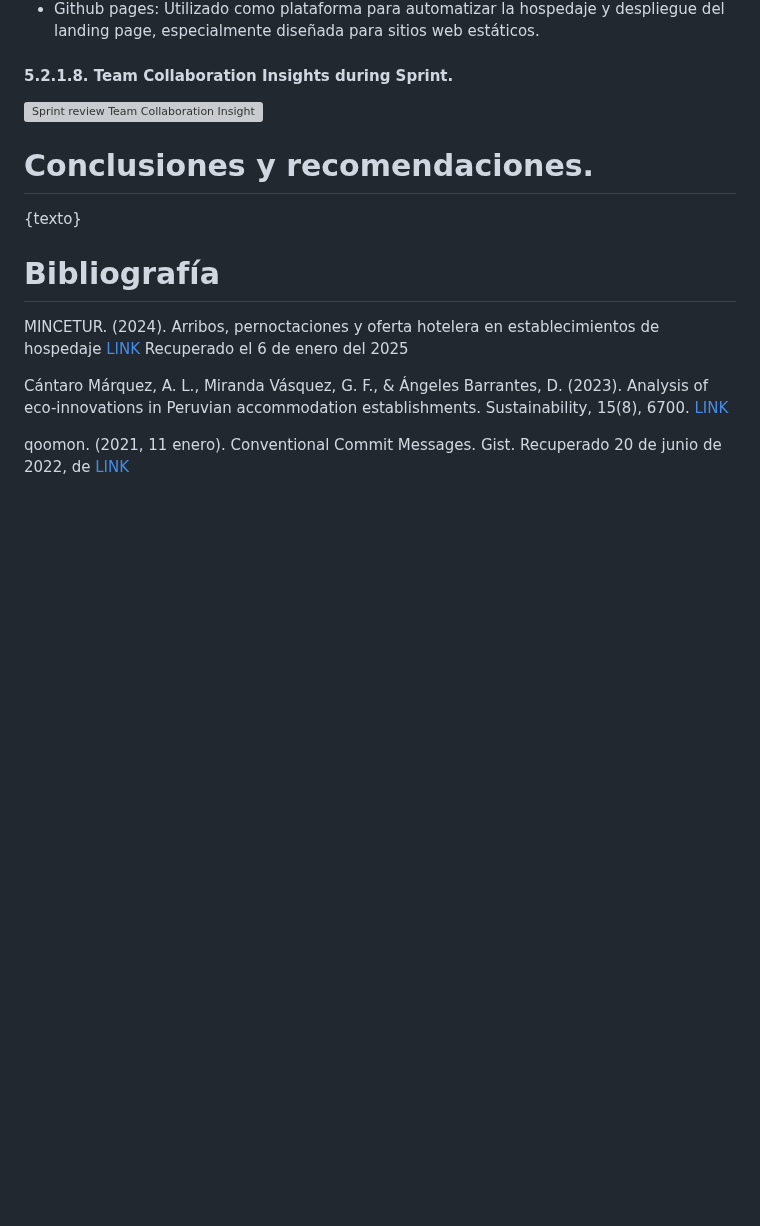
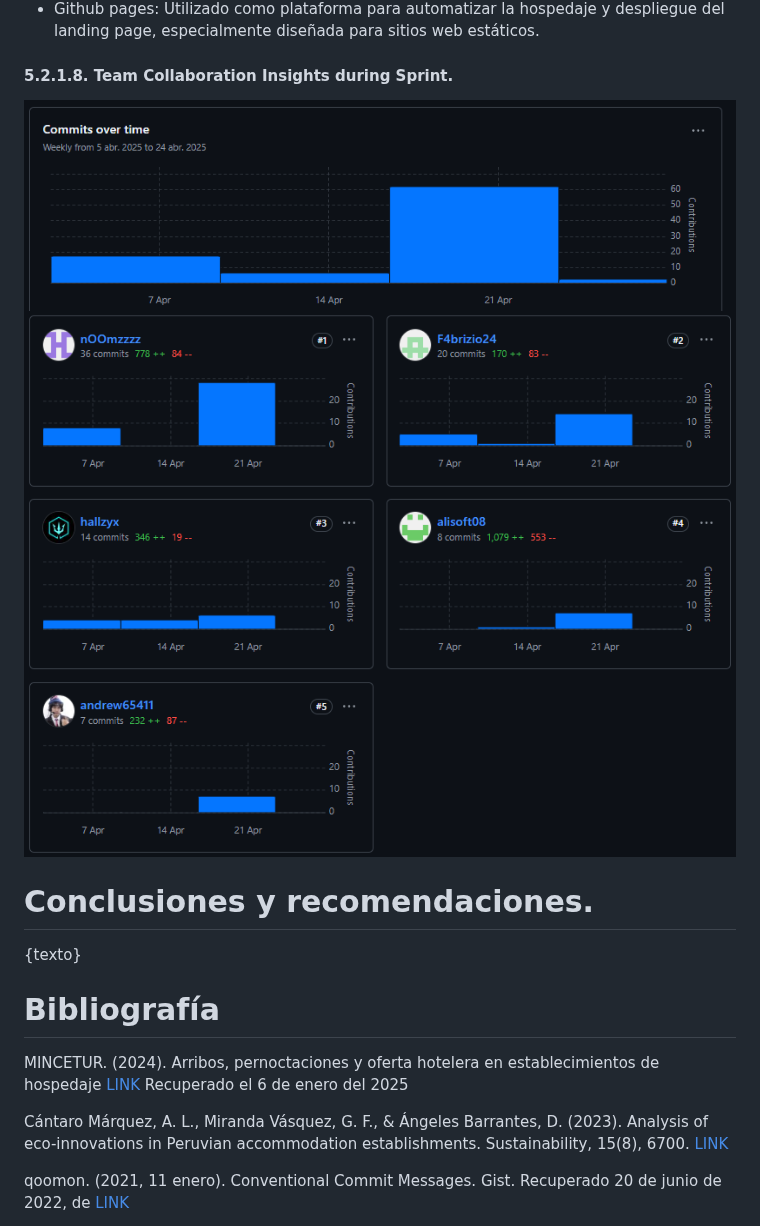
Before and after one commit to SoftCore-1ASI0729-2510-4350/Report, a Markdown page: README.md, the part around the change. GitHub-like rendering; blank space fills up the shorter version; grey boxes are pictures that could not be loaded.

Commit message:
fix: Team Collaboration Insights images

```diff
--- a/README.md
+++ b/README.md
@@ -716,7 +716,8 @@ En este sprint, se completó el desarrollo del landing page y se utilizó un con
 - Github pages: Utilizado como plataforma para automatizar la hospedaje y despliegue del landing page, especialmente diseñada para sitios web estáticos.
 
 #### 5.2.1.8. Team Collaboration Insights during Sprint.
-![Sprint review Team Collaboration Insights](/Assets/img/Chapter-5/contributors.jpg)
+![Sprint review Team Collaboration Insights_1](/Assets/img/Chapter%205/Contributions_1.png)
+![Sprint review Team Collaboration Insights_2](/Assets/img/Chapter%205/Contributions_2.png)
 # Conclusiones y recomendaciones.
 {texto}
 
```
